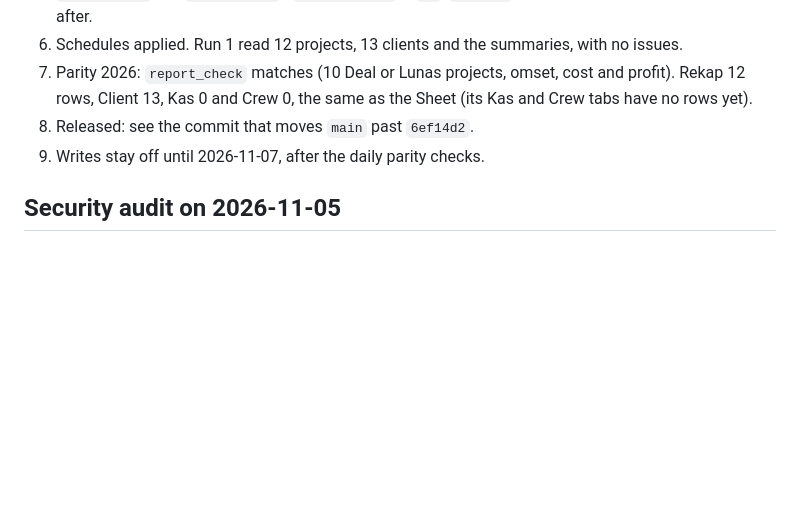
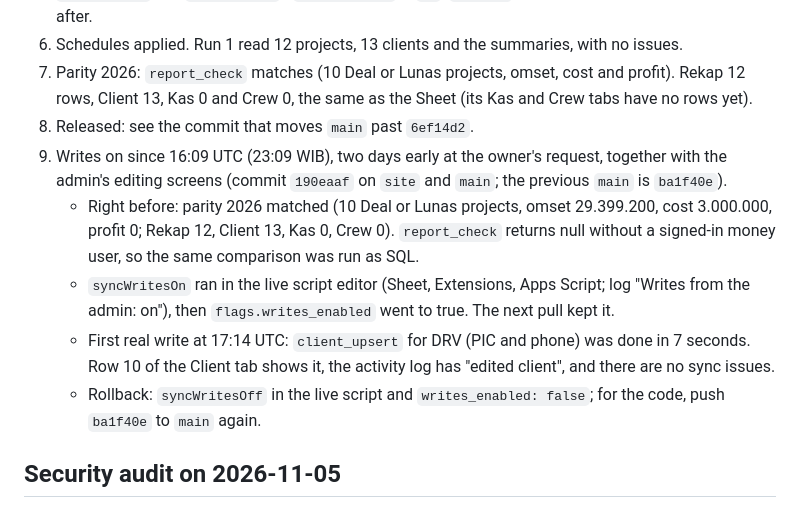
Before and after one commit to creativeclubcult/creativeclubcult, a Markdown page: ops/PRODUCTION.md, the part around the change. GitHub-like rendering; blank space fills up the shorter version.

Commit message:
Production notes: Sheet writes on since 2026-11-05 16:09 UTC
The owner asked for editing now, so step 9 ran two days early with the
admin's editing screens (190eaaf). Parity matched right before, the live
script's SYNC_WRITES and the flag are on, and the first real write (a
client's PIC and phone) reached the Client tab in 7 seconds.

Co-Authored-By: Claude Opus 5.5 <noreply@anthropic.com>

```diff
--- a/ops/PRODUCTION.md
+++ b/ops/PRODUCTION.md
@@ -30,7 +30,11 @@ DEV keeps its own schedules. Its pulls can be paused (`pull_enabled: false` on D
 6. Schedules applied. Run 1 read 12 projects, 13 clients and the summaries, with no issues.
 7. Parity 2026: `report_check` matches (10 Deal or Lunas projects, omset, cost and profit). Rekap 12 rows, Client 13, Kas 0 and Crew 0, the same as the Sheet (its Kas and Crew tabs have no rows yet).
 8. Released: see the commit that moves `main` past `6ef14d2`.
-9. Writes stay off until 2026-11-07, after the daily parity checks.
+9. Writes on since 16:09 UTC (23:09 WIB), two days early at the owner's request, together with the admin's editing screens (commit `190eaaf` on `site` and `main`; the previous `main` is `ba1f40e`).
+   - Right before: parity 2026 matched (10 Deal or Lunas projects, omset 29.399.200, cost 3.000.000, profit 0; Rekap 12, Client 13, Kas 0, Crew 0). `report_check` returns null without a signed-in money user, so the same comparison was run as SQL.
+   - `syncWritesOn` ran in the live script editor (Sheet, Extensions, Apps Script; log "Writes from the admin: on"), then `flags.writes_enabled` went to true. The next pull kept it.
+   - First real write at 17:14 UTC: `client_upsert` for DRV (PIC and phone) was done in 7 seconds. Row 10 of the Client tab shows it, the activity log has "edited client", and there are no sync issues.
+   - Rollback: `syncWritesOff` in the live script and `writes_enabled: false`; for the code, push `ba1f40e` to `main` again.
 
 ## Security audit on 2026-11-05
 
```
Also changed, not shown: supabase/functions/README.md (+1 -1 lines).
